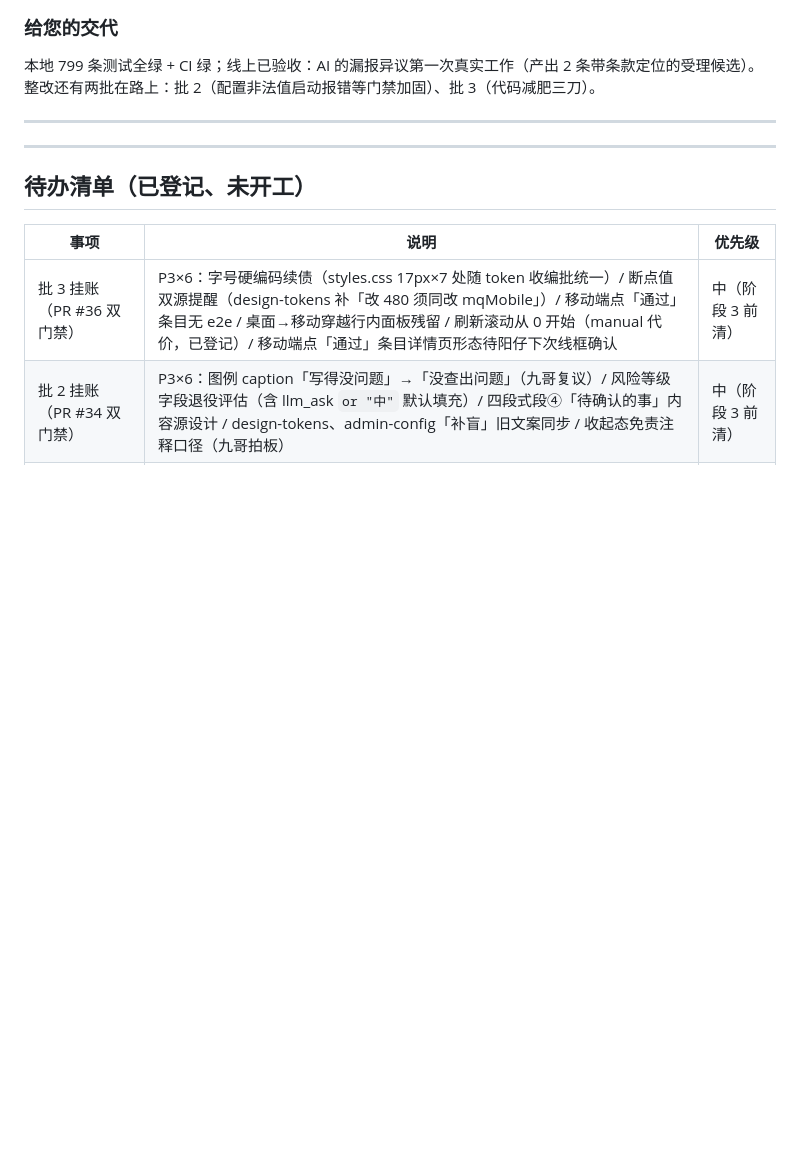
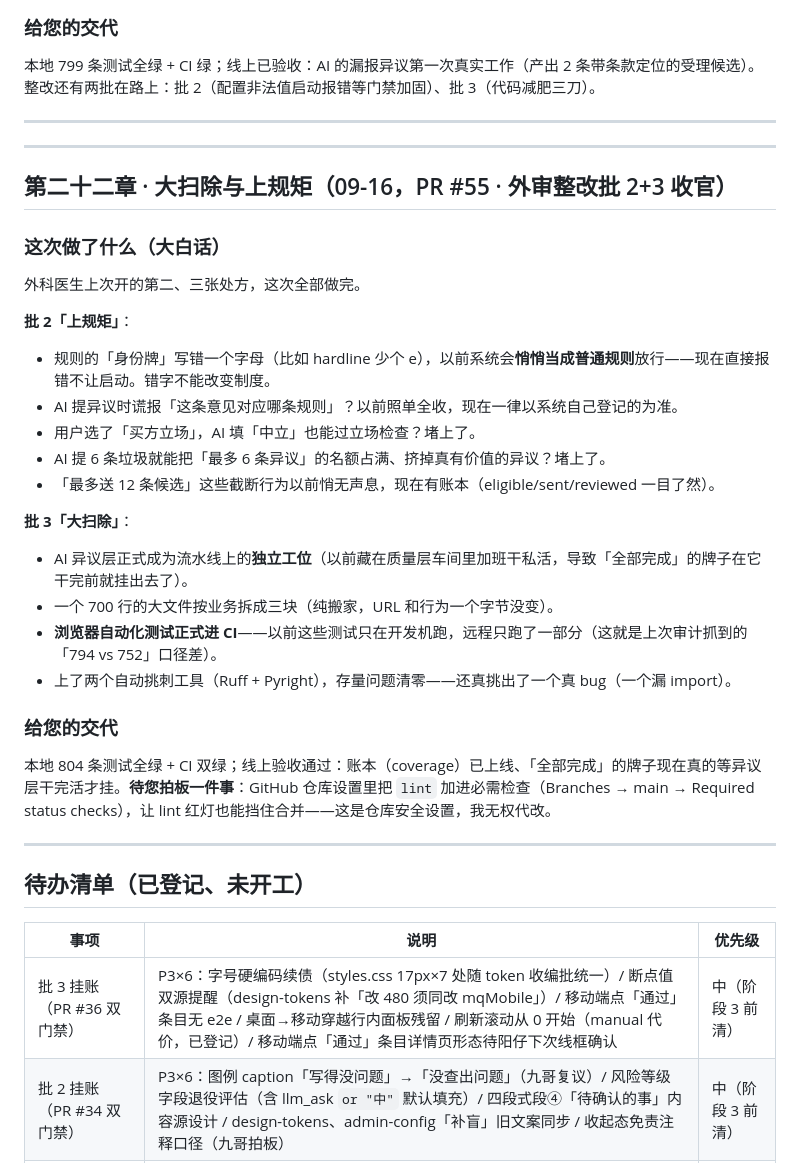
Before and after one commit to ARTHUR-BBU/Agent-T, a Markdown page: docs/plain-changelog.md, the part around the change. Drawn GitHub-style; blank space fills up the shorter version.

Commit message:
日记第二十二章：外审整改批2+3收官（PR #55）
Co-Authored-By: Claude Code <noreply@anthropic.com>

```diff
--- a/docs/plain-changelog.md
+++ b/docs/plain-changelog.md
@@ -738,6 +738,32 @@ ChatGPT 给阶段 3 做了一轮狠审计，三条「必须马上修」里有一
 
 ---
 
+
+---
+
+## 第二十二章 · 大扫除与上规矩（09-16，PR #55 · 外审整改批 2+3 收官）
+
+### 这次做了什么（大白话）
+
+外科医生上次开的第二、三张处方，这次全部做完。
+
+**批 2「上规矩」**：
+- 规则的「身份牌」写错一个字母（比如 hardline 少个 e），以前系统会**悄悄当成普通规则**放行——现在直接报错不让启动。错字不能改变制度。
+- AI 提异议时谎报「这条意见对应哪条规则」？以前照单全收，现在一律以系统自己登记的为准。
+- 用户选了「买方立场」，AI 填「中立」也能过立场检查？堵上了。
+- AI 提 6 条垃圾就能把「最多 6 条异议」的名额占满、挤掉真有价值的异议？堵上了。
+- 「最多送 12 条候选」这些截断行为以前悄无声息，现在有账本（eligible/sent/reviewed 一目了然）。
+
+**批 3「大扫除」**：
+- AI 异议层正式成为流水线上的**独立工位**（以前藏在质量层车间里加班干私活，导致「全部完成」的牌子在它干完前就挂出去了）。
+- 一个 700 行的大文件按业务拆成三块（纯搬家，URL 和行为一个字节没变）。
+- **浏览器自动化测试正式进 CI**——以前这些测试只在开发机跑，远程只跑了一部分（这就是上次审计抓到的「794 vs 752」口径差）。
+- 上了两个自动挑刺工具（Ruff + Pyright），存量问题清零——还真挑出了一个真 bug（一个漏 import）。
+
+### 给您的交代
+
+本地 804 条测试全绿 + CI 双绿；线上验收通过：账本（coverage）已上线、「全部完成」的牌子现在真的等异议层干完活才挂。**待您拍板一件事**：GitHub 仓库设置里把 `lint` 加进必需检查（Branches → main → Required status checks），让 lint 红灯也能挡住合并——这是仓库安全设置，我无权代改。
+
 ---
 
 ## 待办清单（已登记、未开工）
```
